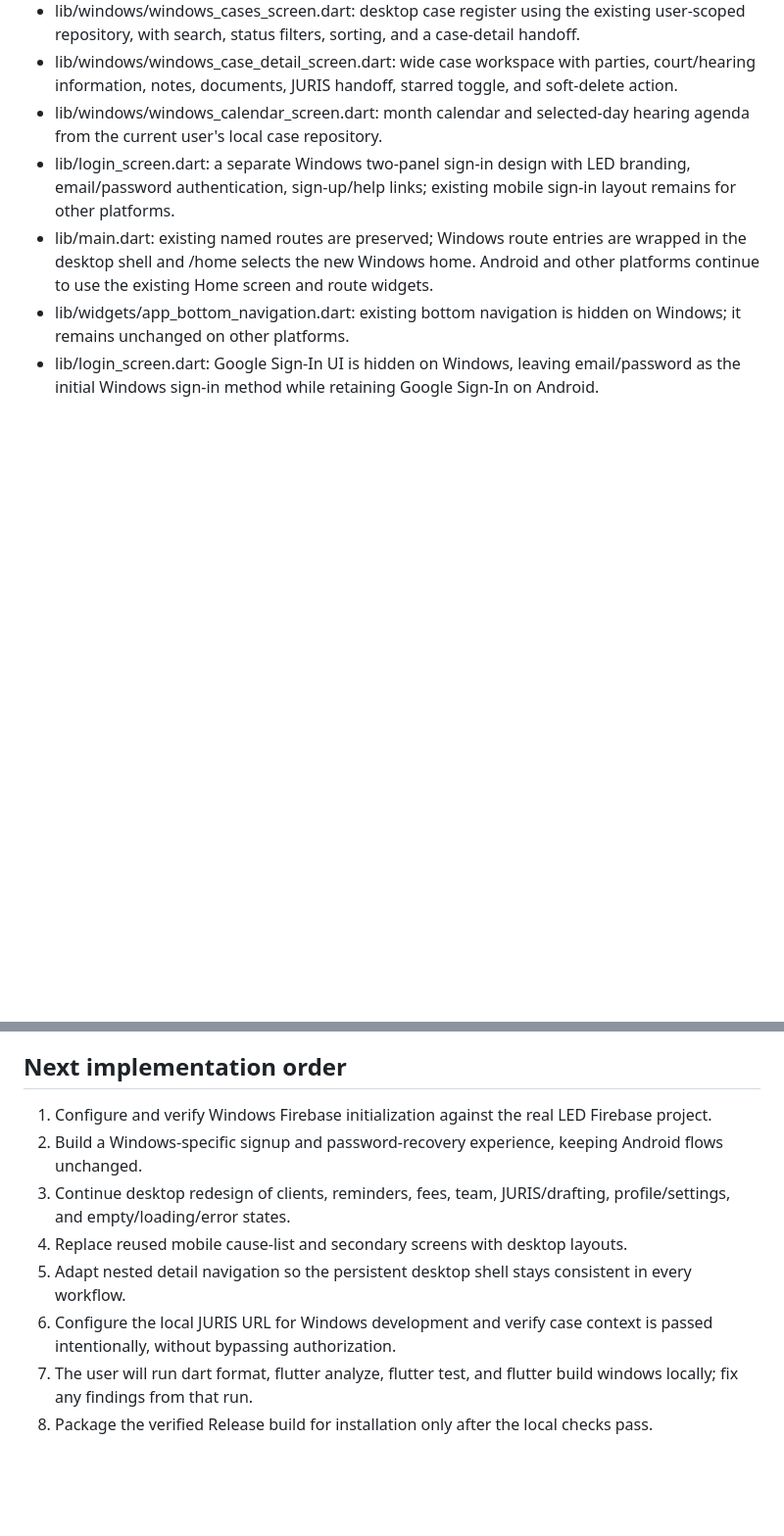
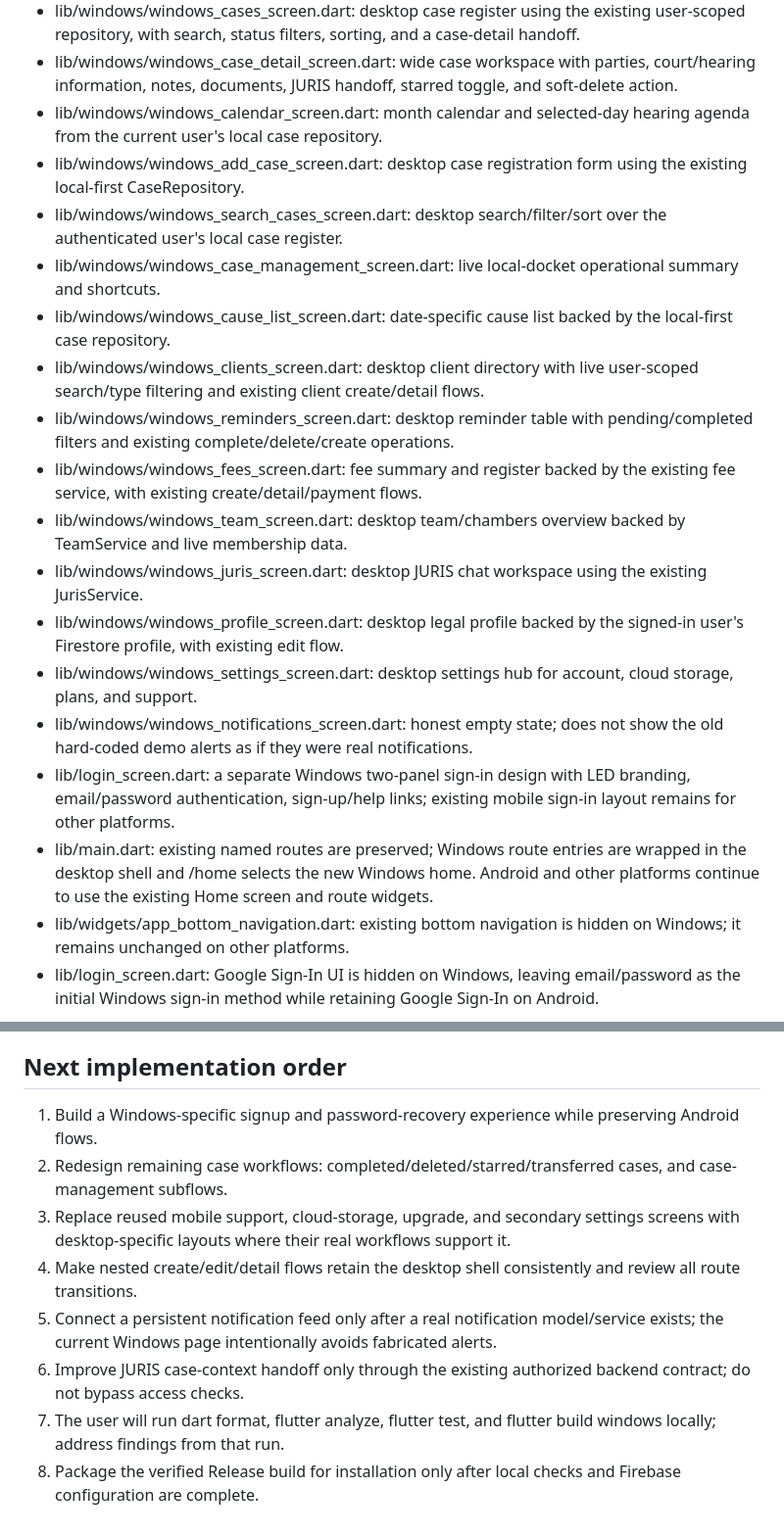
Before and after one commit to Ryusaki-L-git/Lawyers-e-diary, a Markdown page: WINDOWS_DESKTOP_REDESIGN_STATUS.md, 2 parts joined by grey strips. Shown at 98% size. Rendered like a GitHub page; blank space fills up the shorter version.

Commit message:
Update Windows desktop roadmap after expanded module redesign

```diff
--- a/WINDOWS_DESKTOP_REDESIGN_STATUS.md
+++ b/WINDOWS_DESKTOP_REDESIGN_STATUS.md
@@ -18,6 +18,18 @@ Branch: windows-desktop-redesign
 - lib/windows/windows_cases_screen.dart: desktop case register using the existing user-scoped repository, with search, status filters, sorting, and a case-detail handoff.
 - lib/windows/windows_case_detail_screen.dart: wide case workspace with parties, court/hearing information, notes, documents, JURIS handoff, starred toggle, and soft-delete action.
 - lib/windows/windows_calendar_screen.dart: month calendar and selected-day hearing agenda from the current user's local case repository.
+- lib/windows/windows_add_case_screen.dart: desktop case registration form using the existing local-first CaseRepository.
+- lib/windows/windows_search_cases_screen.dart: desktop search/filter/sort over the authenticated user's local case register.
+- lib/windows/windows_case_management_screen.dart: live local-docket operational summary and shortcuts.
+- lib/windows/windows_cause_list_screen.dart: date-specific cause list backed by the local-first case repository.
+- lib/windows/windows_clients_screen.dart: desktop client directory with live user-scoped search/type filtering and existing client create/detail flows.
+- lib/windows/windows_reminders_screen.dart: desktop reminder table with pending/completed filters and existing complete/delete/create operations.
+- lib/windows/windows_fees_screen.dart: fee summary and register backed by the existing fee service, with existing create/detail/payment flows.
+- lib/windows/windows_team_screen.dart: desktop team/chambers overview backed by TeamService and live membership data.
+- lib/windows/windows_juris_screen.dart: desktop JURIS chat workspace using the existing JurisService.
+- lib/windows/windows_profile_screen.dart: desktop legal profile backed by the signed-in user's Firestore profile, with existing edit flow.
+- lib/windows/windows_settings_screen.dart: desktop settings hub for account, cloud storage, plans, and support.
+- lib/windows/windows_notifications_screen.dart: honest empty state; does not show the old hard-coded demo alerts as if they were real notifications.
 - lib/login_screen.dart: a separate Windows two-panel sign-in design with LED branding, email/password authentication, sign-up/help links; existing mobile sign-in layout remains for other platforms.
 - lib/main.dart: existing named routes are preserved; Windows route entries are wrapped in the desktop shell and /home selects the new Windows home. Android and other platforms continue to use the existing Home screen and route widgets.
 - lib/widgets/app_bottom_navigation.dart: existing bottom navigation is hidden on Windows; it remains unchanged on other platforms.
@@ -34,11 +46,11 @@ Branch: windows-desktop-redesign
 
 ## Next implementation order
 
-1. Configure and verify Windows Firebase initialization against the real LED Firebase project.
-2. Build a Windows-specific signup and password-recovery experience, keeping Android flows unchanged.
-3. Continue desktop redesign of clients, reminders, fees, team, JURIS/drafting, profile/settings, and empty/loading/error states.
-4. Replace reused mobile cause-list and secondary screens with desktop layouts.
-5. Adapt nested detail navigation so the persistent desktop shell stays consistent in every workflow.
-6. Configure the local JURIS URL for Windows development and verify case context is passed intentionally, without bypassing authorization.
-7. The user will run dart format, flutter analyze, flutter test, and flutter build windows locally; fix any findings from that run.
-8. Package the verified Release build for installation only after the local checks pass.
+1. Build a Windows-specific signup and password-recovery experience while preserving Android flows.
+2. Redesign remaining case workflows: completed/deleted/starred/transferred cases, and case-management subflows.
+3. Replace reused mobile support, cloud-storage, upgrade, and secondary settings screens with desktop-specific layouts where their real workflows support it.
+4. Make nested create/edit/detail flows retain the desktop shell consistently and review all route transitions.
+5. Connect a persistent notification feed only after a real notification model/service exists; the current Windows page intentionally avoids fabricated alerts.
+6. Improve JURIS case-context handoff only through the existing authorized backend contract; do not bypass access checks.
+7. The user will run dart format, flutter analyze, flutter test, and flutter build windows locally; address findings from that run.
+8. Package the verified Release build for installation only after local checks and Firebase configuration are complete.
```
